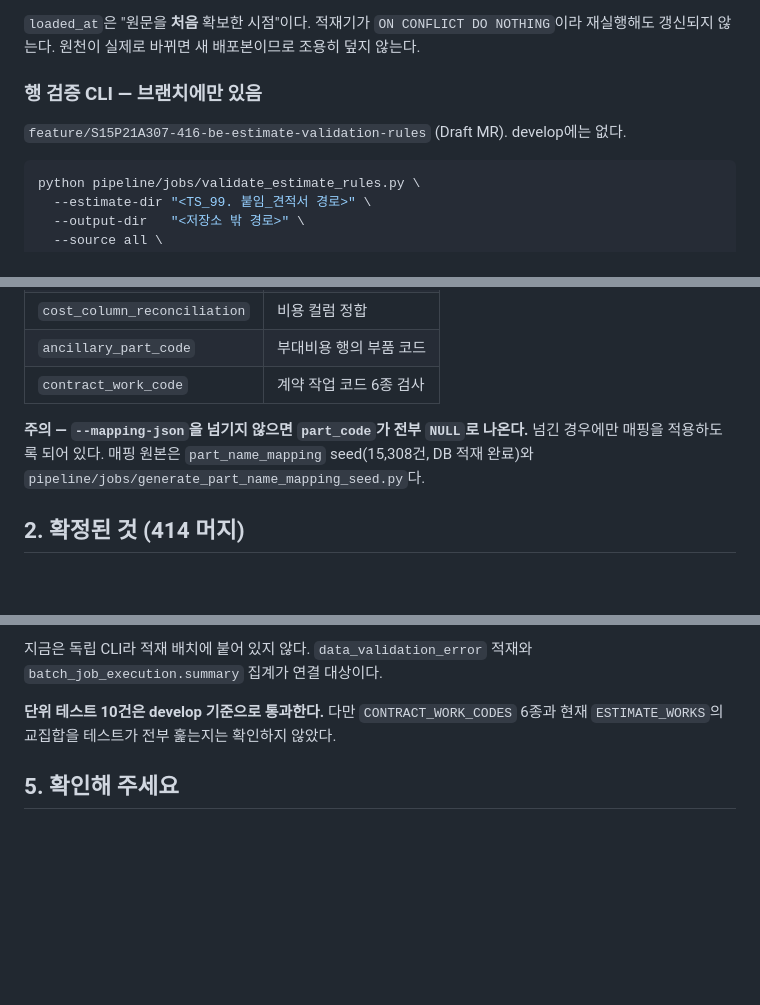
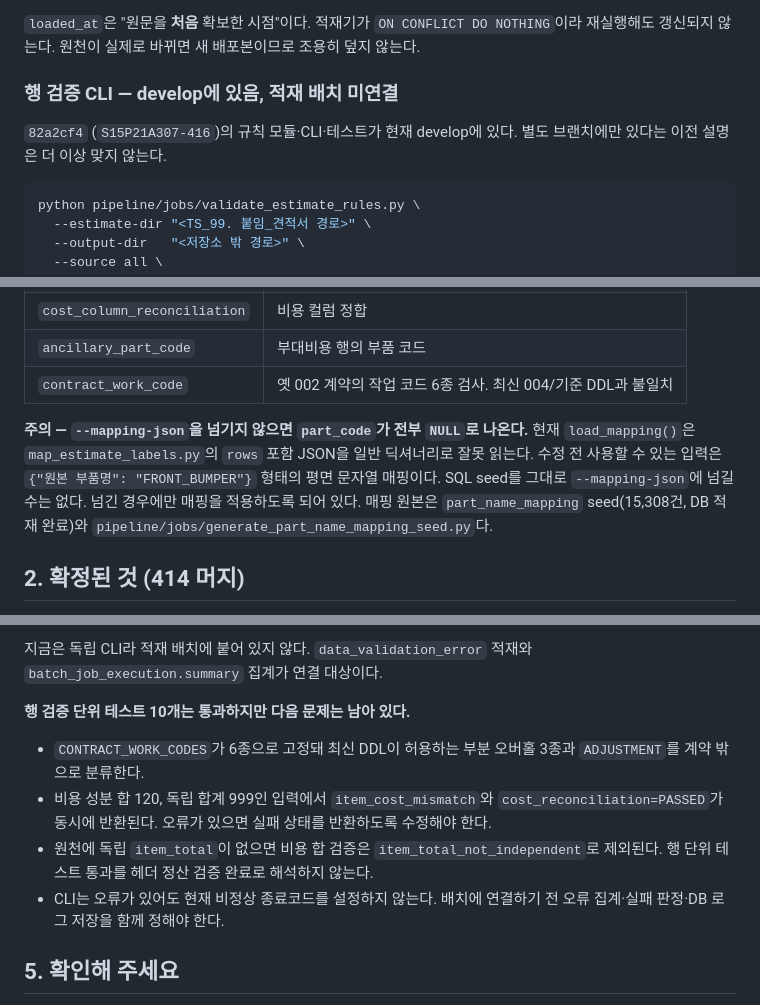
Before and after one commit to seoboyoung18/Noca, a Markdown page: Docs/Erd/A307_COST_DB_HANDOVER.md, 3 parts joined by grey strips. Rendered like a GitHub page; blank space fills up the shorter version.

Commit message:
Docs: 견적 적재 검증 현황 및 제약 갱신 (S15P21A307-416)

````diff
--- a/Docs/Erd/A307_COST_DB_HANDOVER.md
+++ b/Docs/Erd/A307_COST_DB_HANDOVER.md
@@ -37,9 +39,9 @@ payload 최상위 키는 `차량정보` / `수리비 정산정보` / `수리내
 `loaded_at`은 "원문을 **처음** 확보한 시점"이다. 적재기가 `ON CONFLICT DO NOTHING`이라
 재실행해도 갱신되지 않는다. 원천이 실제로 바뀌면 새 배포본이므로 조용히 덮지 않는다.
 
-### 행 검증 CLI — 브랜치에만 있음
+### 행 검증 CLI — develop에 있음, 적재 배치 미연결
 
-`feature/S15P21A307-416-be-estimate-validation-rules` (Draft MR). develop에는 없다.
+`82a2cf4` (`S15P21A307-416`)의 규칙 모듈·CLI·테스트가 현재 develop에 있다. 별도 브랜치에만 있다는 이전 설명은 더 이상 맞지 않는다.
 
 ```bash
 python pipeline/jobs/validate_estimate_rules.py \
@@ -60,9 +62,10 @@ python pipeline/jobs/validate_estimate_rules.py \
 | `not_approved_status` | 불인정 상태 |
 | `cost_column_reconciliation` | 비용 컬럼 정합 |
 | `ancillary_part_code` | 부대비용 행의 부품 코드 |
-| `contract_work_code` | 계약 작업 코드 6종 검사 |
+| `contract_work_code` | 옛 002 계약의 작업 코드 6종 검사. 최신 004/기준 DDL과 불일치 |
 
 **주의 — `--mapping-json`을 넘기지 않으면 `part_code`가 전부 `NULL`로 나온다.**
+현재 `load_mapping()`은 `map_estimate_labels.py`의 `rows` 포함 JSON을 일반 딕셔너리로 잘못 읽는다. 수정 전 사용할 수 있는 입력은 `{"원본 부품명": "FRONT_BUMPER"}` 형태의 평면 문자열 매핑이다. SQL seed를 그대로 `--mapping-json`에 넘길 수는 없다.
 넘긴 경우에만 매핑을 적용하도록 되어 있다. 매핑 원본은 `part_name_mapping`
 seed(15,308건, DB 적재 완료)와 `pipeline/jobs/generate_part_name_mapping_seed.py`다.
 
@@ -132,8 +135,12 @@ AS는 별도 불변식이다 — as-0000011에서 작업 행 합계 3,945,120원
 지금은 독립 CLI라 적재 배치에 붙어 있지 않다. `data_validation_error` 적재와
 `batch_job_execution.summary` 집계가 연결 대상이다.
 
-**단위 테스트 10건은 develop 기준으로 통과한다.** 다만 `CONTRACT_WORK_CODES` 6종과
-현재 `ESTIMATE_WORKS`의 교집합을 테스트가 전부 훑는지는 확인하지 않았다.
+**행 검증 단위 테스트 10개는 통과하지만 다음 문제는 남아 있다.**
+
+- `CONTRACT_WORK_CODES`가 6종으로 고정돼 최신 DDL이 허용하는 부분 오버홀 3종과 `ADJUSTMENT`를 계약 밖으로 분류한다.
+- 비용 성분 합 120, 독립 합계 999인 입력에서 `item_cost_mismatch`와 `cost_reconciliation=PASSED`가 동시에 반환된다. 오류가 있으면 실패 상태를 반환하도록 수정해야 한다.
+- 원천에 독립 `item_total`이 없으면 비용 합 검증은 `item_total_not_independent`로 제외된다. 행 단위 테스트 통과를 헤더 정산 검증 완료로 해석하지 않는다.
+- CLI는 오류가 있어도 현재 비정상 종료코드를 설정하지 않는다. 배치에 연결하기 전 오류 집계·실패 판정·DB 로그 저장을 함께 정해야 한다.
 
 ## 5. 확인해 주세요
 
````
Also changed, not shown: other parts of Docs/Erd/A307_COST_DB_HANDOVER.md (+2 -0 lines).
